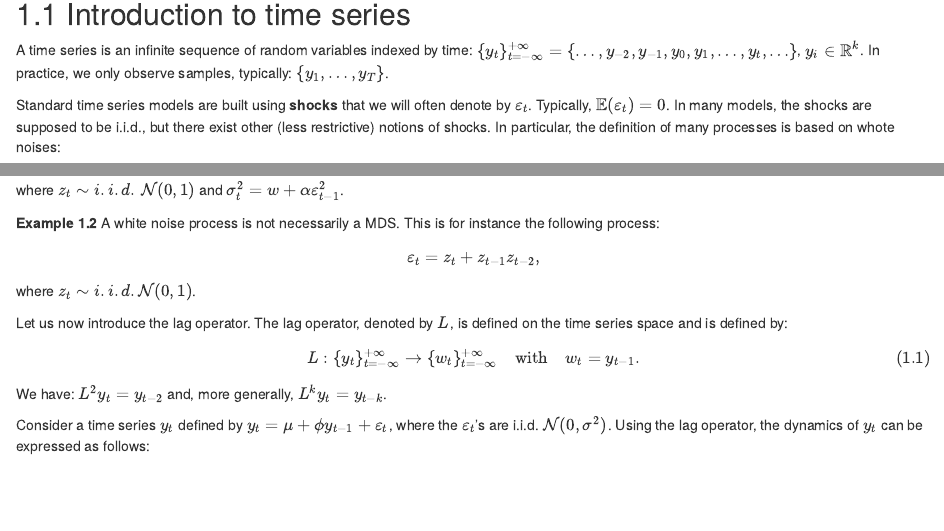
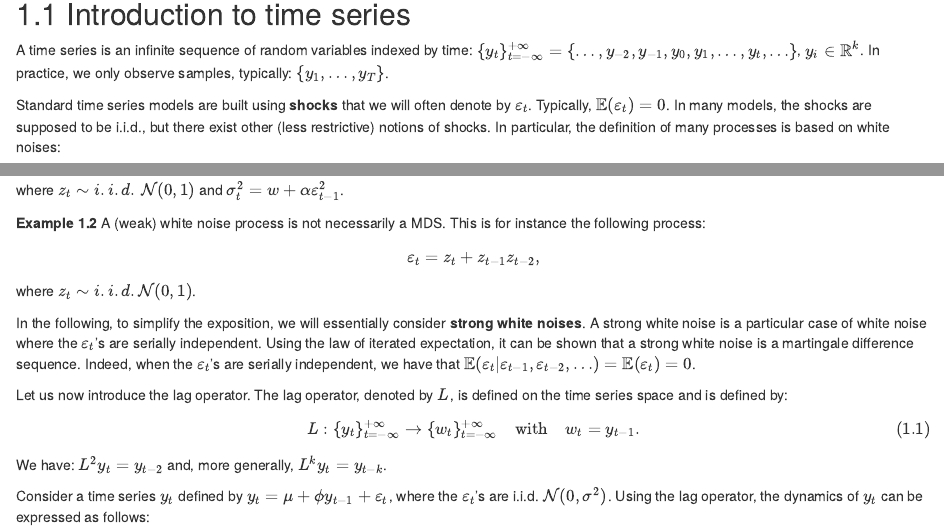
Before and after one commit to jrenne/EcoStat, an R Markdown document (08-TimeSeries.Rmd): the page in a window 1100 px wide, from 80 px down, and a second part further down, joined at a grey line. Rendered offline with R 4.5, knitr and Pandoc, with nearby package versions; drawn as R Markdown's standard HTML page in place of the format the file asks for; code that draws random numbers runs with fixed seeds of ours; some code elsewhere in the file could not run offline.

Commit message:
correction strong white noise

```diff
--- a/08-TimeSeries.Rmd
+++ b/08-TimeSeries.Rmd
@@ -4,7 +4,7 @@
 
 A time series is an infinite sequence of random variables indexed by time: $\{y_t\}_{t=-\infty}^{+\infty}=\{\dots, y_{-2},y_{-1},y_{0},y_{1},\dots,y_t,\dots\}$, $y_i \in \mathbb{R}^k$. In practice, we only observe samples, typically: $\{y_{1},\dots,y_T\}$.
 
-Standard time series models are built using **shocks** that we will often denote by $\varepsilon_t$. Typically, $\mathbb{E}(\varepsilon_t)=0$. In many models, the shocks are supposed to be i.i.d., but there exist other (less restrictive) notions of shocks. In particular, the definition of many processes is based on whote noises:
+Standard time series models are built using **shocks** that we will often denote by $\varepsilon_t$. Typically, $\mathbb{E}(\varepsilon_t)=0$. In many models, the shocks are supposed to be i.i.d., but there exist other (less restrictive) notions of shocks. In particular, the definition of many processes is based on white noises:
 
 :::{.definition #whitenoise name="White noise"}
 The process $\{\varepsilon_t\}_{t \in] -\infty,+\infty[}$ is a white noise if, for all $t$:
@@ -34,12 +34,14 @@ where $z_t \sim i.i.d.\,\mathcal{N}(0,1)$ and $\sigma_t^2 = w + \alpha \varepsil
 :::
 
 :::{.example #whiteNotMDS}
-A white noise process is not necessarily a MDS. This is for instance the following process:
+A (weak) white noise process is not necessarily a MDS. This is for instance the following process:
 $$
 \varepsilon_{t} = z_t + z_{t-1}z_{t-2},
 $$
 where $z_t \sim i.i.d.\mathcal{N}(0,1)$.
 :::
+
+In the following, to simplify the exposition, we will essentially consider **strong white noises**. A strong white noise is a particular case of white noise where the $\varepsilon_{t}$'s are serially independent. Using the law of iterated expectation, it can be shown that a strong white noise is a martingale difference sequence. Indeed, when the $\varepsilon_{t}$'s are serially independent, we have that $\mathbb{E}(\varepsilon_{t}|\varepsilon_{t-1},\varepsilon_{t-2},\dots)=\mathbb{E}(\varepsilon_{t})=0$.
 
 
 
```
Also changed, not shown: 04-Regressions.Rmd (+1 -0 lines), docs/EcoStat.tex, docs/search.json, docs/search_index.json, 08-TimeSeries.Rmd (2 more changed lines), 112 other files.
